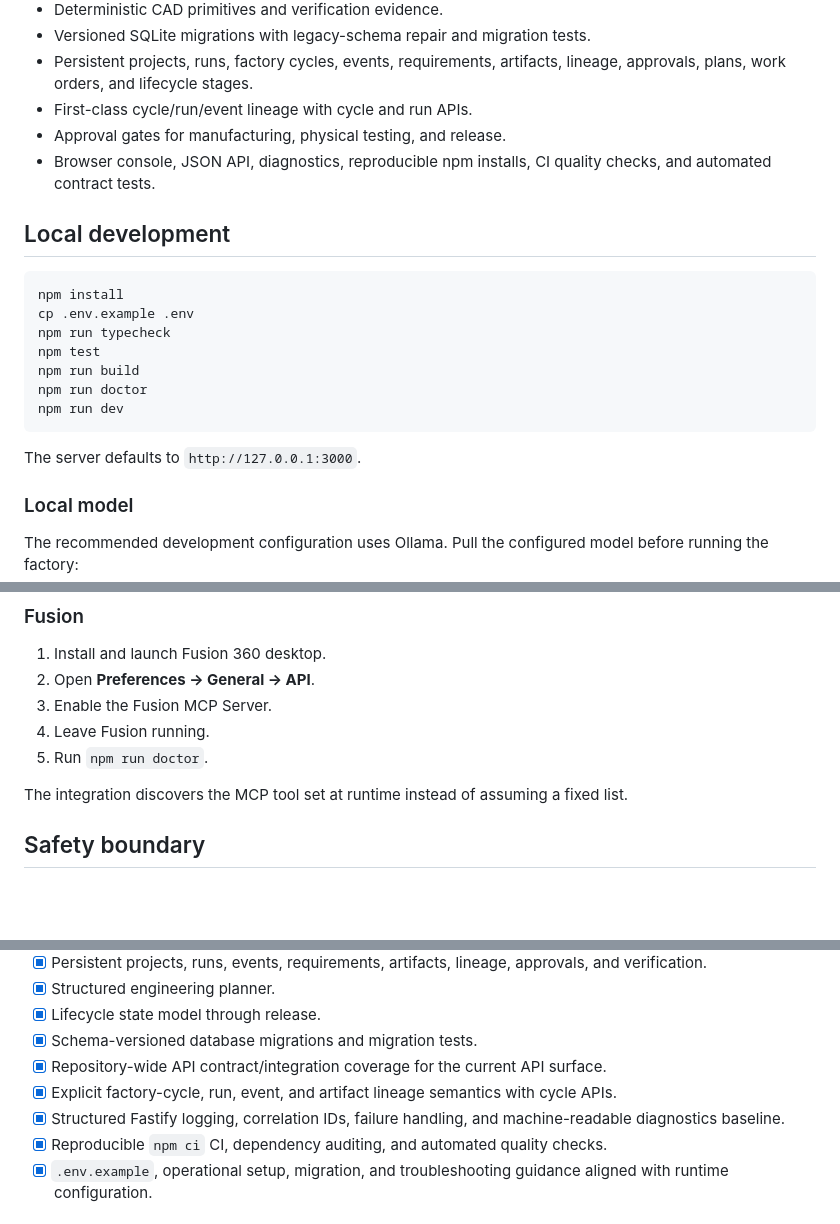
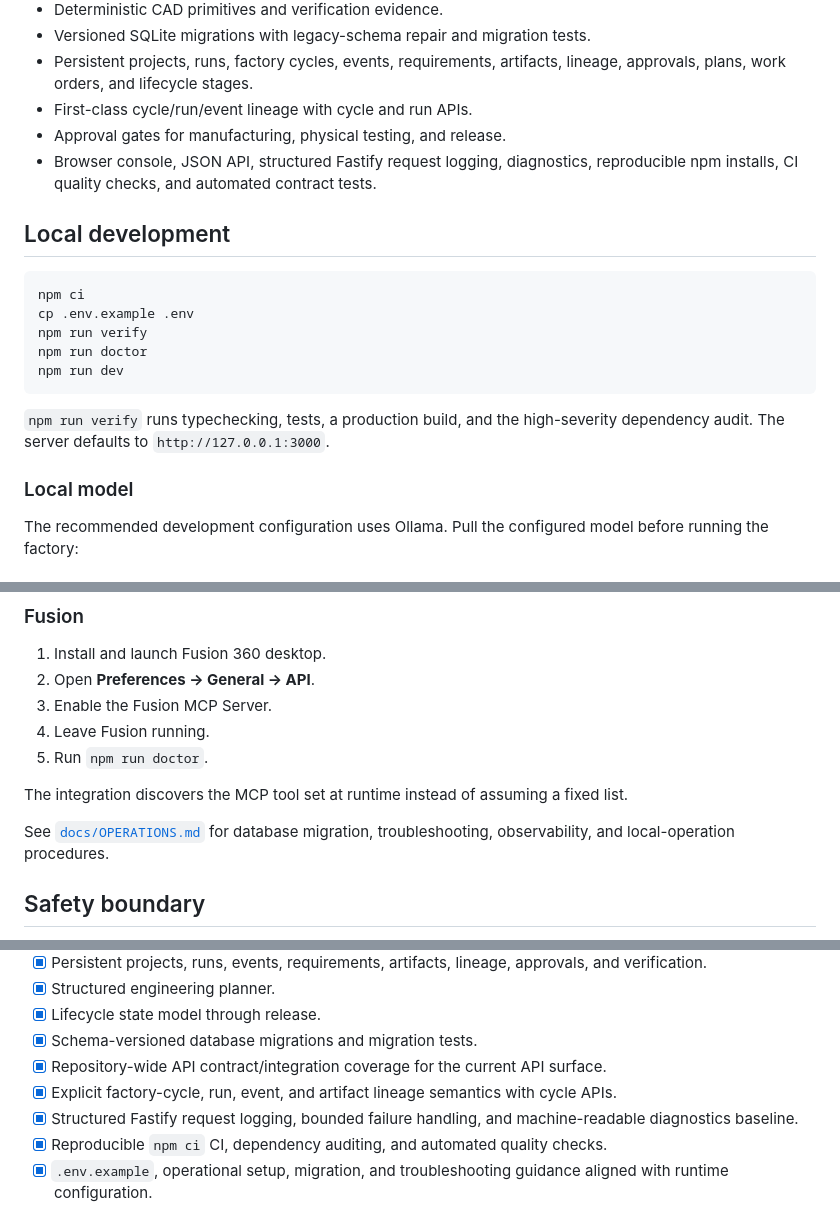
Before and after one commit to freddieley/ai-factory, a Markdown page: README.md, 3 parts joined by grey strips. GitHub-like rendering; blank space fills up the shorter version.

Commit message:
docs: make foundation observability claim precise

````diff
--- a/README.md
+++ b/README.md
@@ -40,21 +40,19 @@ Simulation → Manufacturing → Physical Test → Iteration
 - Persistent projects, runs, factory cycles, events, requirements, artifacts, lineage, approvals, plans, work orders, and lifecycle stages.
 - First-class cycle/run/event lineage with cycle and run APIs.
 - Approval gates for manufacturing, physical testing, and release.
-- Browser console, JSON API, diagnostics, reproducible npm installs, CI quality checks, and automated contract tests.
+- Browser console, JSON API, structured Fastify request logging, diagnostics, reproducible npm installs, CI quality checks, and automated contract tests.
 
 ## Local development
 
 ```bash
-npm install
+npm ci
 cp .env.example .env
-npm run typecheck
-npm test
-npm run build
+npm run verify
 npm run doctor
 npm run dev
 ```
 
-The server defaults to `http://127.0.0.1:3000`.
+`npm run verify` runs typechecking, tests, a production build, and the high-severity dependency audit. The server defaults to `http://127.0.0.1:3000`.
 
 ### Local model
 
@@ -76,6 +74,8 @@ The model is replaceable through `.env`; the factory's planning and execution co
 
 The integration discovers the MCP tool set at runtime instead of assuming a fixed list.
 
+See [`docs/OPERATIONS.md`](./docs/OPERATIONS.md) for database migration, troubleshooting, observability, and local-operation procedures.
+
 ## Safety boundary
 
 This project targets benign civilian engineering and robotics. Autonomous software must not silently initiate irreversible physical operations. Manufacturing, physical testing, and release remain approval-gated until the factory has an appropriate authorization, interlock, monitoring, and emergency-stop architecture. Simulation and deterministic verification should precede physical execution whenever practical.
@@ -92,7 +92,7 @@ This project targets benign civilian engineering and robotics. Autonomous softwa
 - [x] Schema-versioned database migrations and migration tests.
 - [x] Repository-wide API contract/integration coverage for the current API surface.
 - [x] Explicit factory-cycle, run, event, and artifact lineage semantics with cycle APIs.
-- [x] Structured Fastify logging, correlation IDs, failure handling, and machine-readable diagnostics baseline.
+- [x] Structured Fastify request logging, bounded failure handling, and machine-readable diagnostics baseline.
 - [x] Reproducible `npm ci` CI, dependency auditing, and automated quality checks.
 - [x] `.env.example`, operational setup, migration, and troubleshooting guidance aligned with runtime configuration.
 
````
